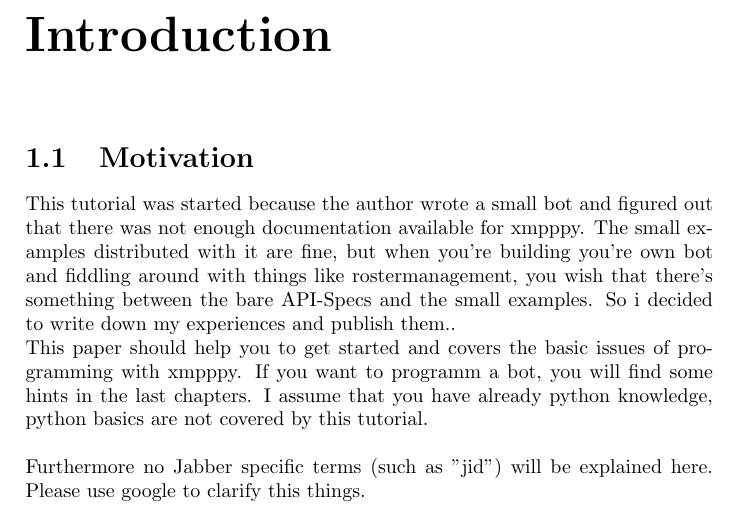
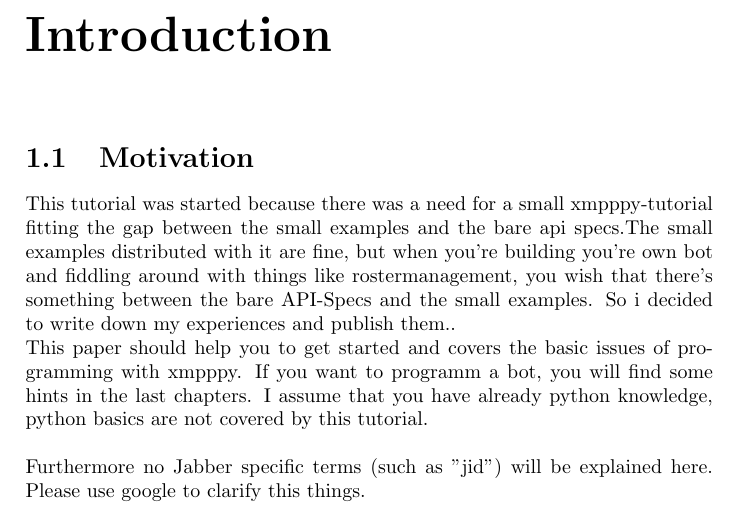
Before and after one commit to mauser/xmpppy-guide, a LaTeX document (main.tex): part of page 3 of 19, cut so that both start at the same text. Compiled offline with pdfLaTeX.

Commit message:
- motivation (changed)

```diff
--- a/main.tex
+++ b/main.tex
@@ -23,7 +23,7 @@
 
 \chapter{Introduction}
 \section{Motivation}
-This tutorial was started because the author wrote a small bot and figured out that there was not enough documentation available for xmpppy. The small examples distributed with it are fine, but when you're building you're own bot and fiddling around with things like rostermanagement, you wish that there's something between the bare API-Specs and the small examples. So i decided to write down my experiences and publish them..
+This tutorial was started because there was a need for a small xmpppy-tutorial fitting the gap between the small examples and the bare api specs.The small examples distributed with it are fine, but when you're building you're own bot and fiddling around with things like rostermanagement, you wish that there's something between the bare API-Specs and the small examples. So i decided to write down my experiences and publish them..
 \newline
 This paper should help you to get started and covers the basic issues of programming with xmpppy.
 If you want to programm a bot, you will find some hints in the last chapters.
```
